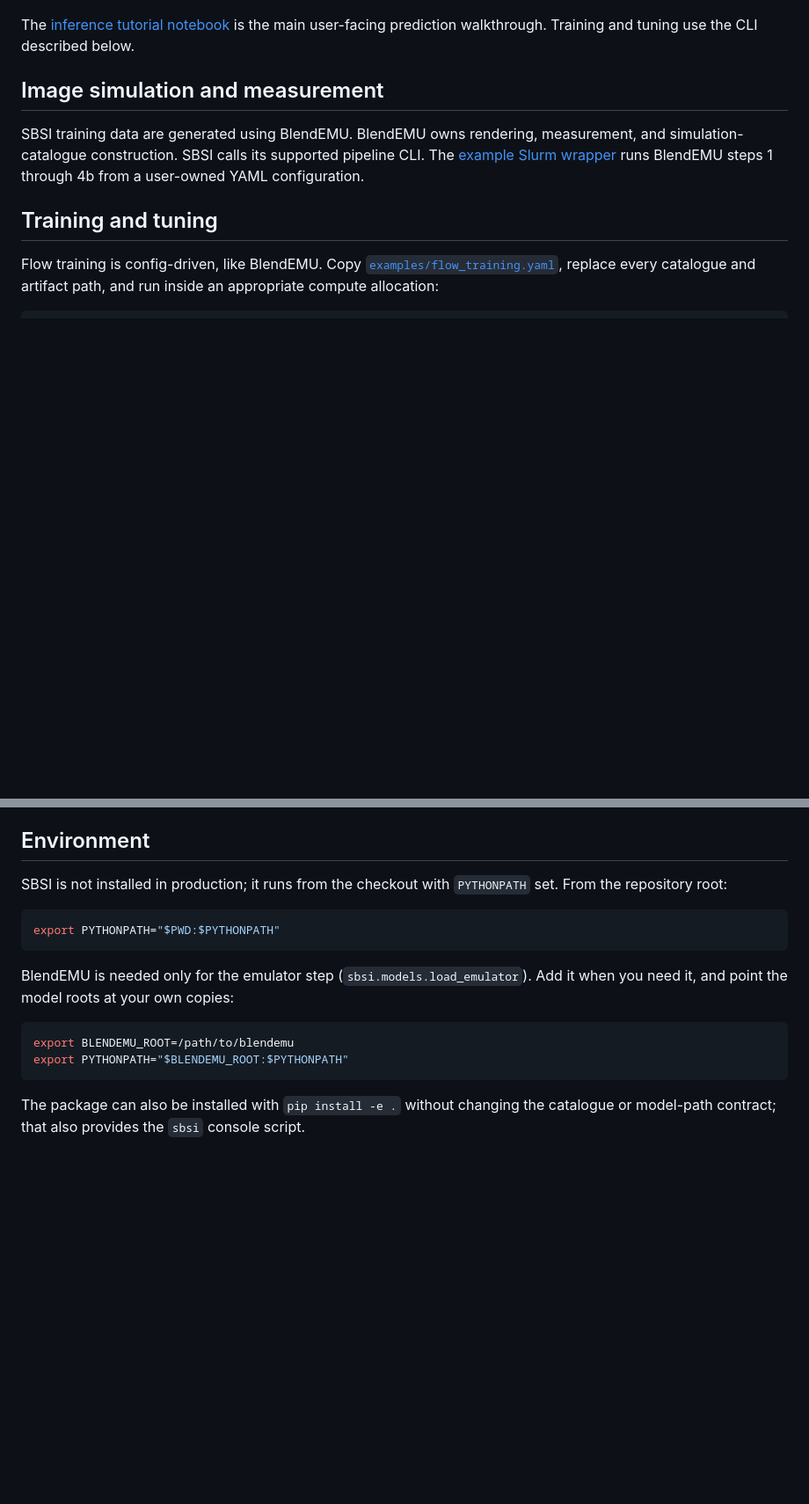
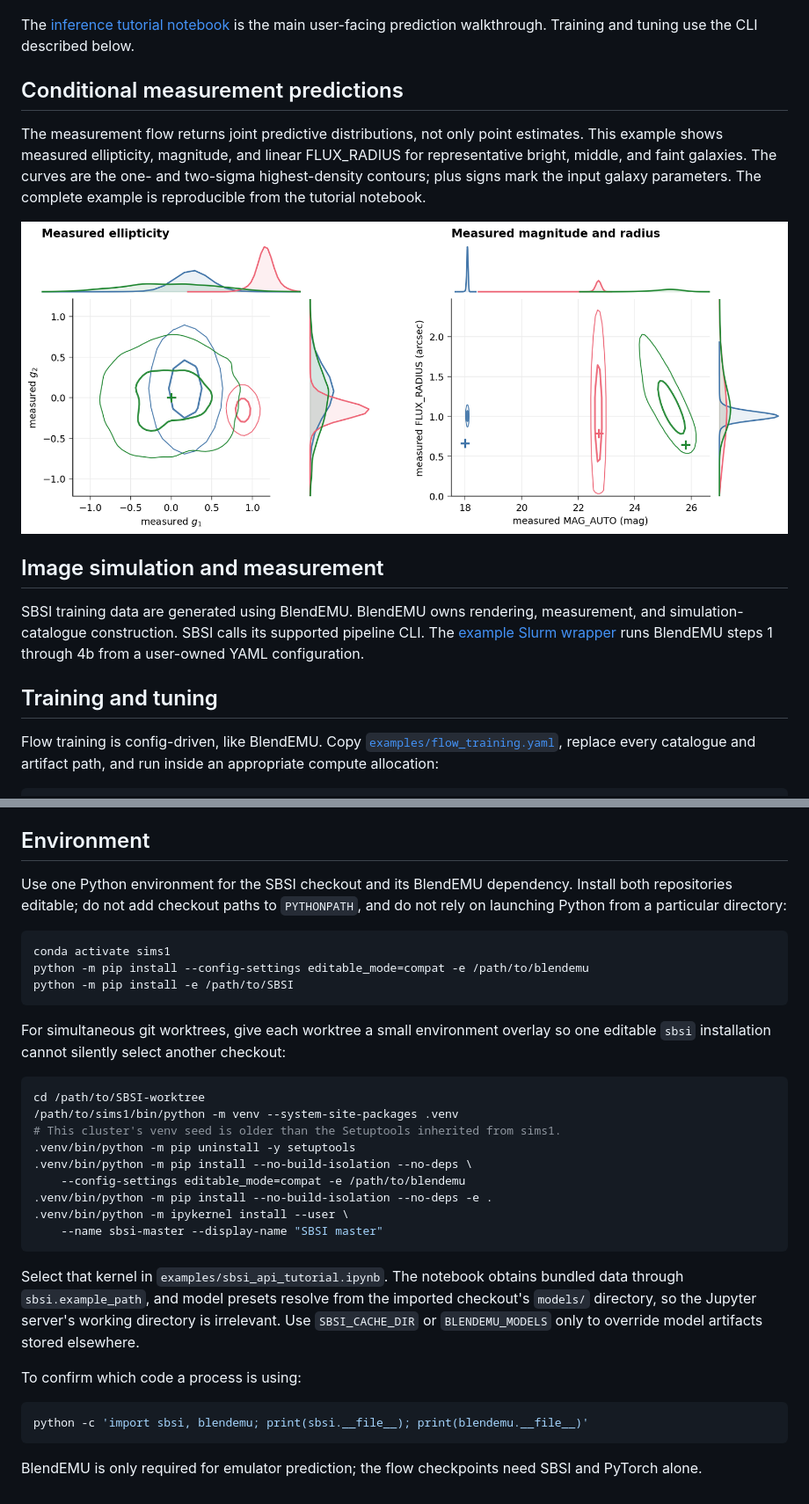
Before and after one commit to zhangzzk/SBSI, a Markdown page: README.md, 2 parts joined by grey strips. Shown: that part at 88% size. Rendered like a GitHub page; pictures changed too: examples/measurement_flow_contours.png (added); blank space fills up the shorter version.

Commit message:
Make tutorial paths robust and publish contour example

````diff
--- a/README.md
+++ b/README.md
@@ -12,6 +12,17 @@ SBSI provides one model-name-agnostic workflow with three API areas:
 The [inference tutorial notebook](examples/sbsi_api_tutorial.ipynb) is the main
 user-facing prediction walkthrough. Training and tuning use the CLI described
 below.
+
+## Conditional measurement predictions
+
+The measurement flow returns joint predictive distributions, not only point
+estimates. This example shows measured ellipticity, magnitude, and linear
+FLUX_RADIUS for representative bright, middle, and faint galaxies. The curves
+are the one- and two-sigma highest-density contours; plus signs mark the input
+galaxy parameters. The complete example is reproducible from the tutorial
+notebook.
+
+![Conditional measurement-flow contours for three representative galaxies](examples/measurement_flow_contours.png)
 
 ## Image simulation and measurement
 
@@ -45,20 +56,41 @@ $R_{\rm blend}$ Emulator training and tuning remain in BlendEMU.
 
 ## Environment
 
-SBSI is not installed in production; it runs from the checkout with `PYTHONPATH`
-set. From the repository root:
+Use one Python environment for the SBSI checkout and its BlendEMU dependency. Install
+both repositories editable; do not add checkout paths to `PYTHONPATH`, and do not rely
+on launching Python from a particular directory:
 
 ```bash
-export PYTHONPATH="$PWD:$PYTHONPATH"
+conda activate sims1
+python -m pip install --config-settings editable_mode=compat -e /path/to/blendemu
+python -m pip install -e /path/to/SBSI
 ```
 
-BlendEMU is needed only for the emulator step (`sbsi.models.load_emulator`).
-Add it when you need it, and point the model roots at your own copies:
+For simultaneous git worktrees, give each worktree a small environment overlay so one
+editable `sbsi` installation cannot silently select another checkout:
 
 ```bash
-export BLENDEMU_ROOT=/path/to/blendemu
-export PYTHONPATH="$BLENDEMU_ROOT:$PYTHONPATH"
+cd /path/to/SBSI-worktree
+/path/to/sims1/bin/python -m venv --system-site-packages .venv
+# This cluster's venv seed is older than the Setuptools inherited from sims1.
+.venv/bin/python -m pip uninstall -y setuptools
+.venv/bin/python -m pip install --no-build-isolation --no-deps \
+    --config-settings editable_mode=compat -e /path/to/blendemu
+.venv/bin/python -m pip install --no-build-isolation --no-deps -e .
+.venv/bin/python -m ipykernel install --user \
+    --name sbsi-master --display-name "SBSI master"
 ```
 
-The package can also be installed with `pip install -e .` without changing the
-catalogue or model-path contract; that also provides the `sbsi` console script.
+Select that kernel in `examples/sbsi_api_tutorial.ipynb`. The notebook obtains bundled
+data through `sbsi.example_path`, and model presets resolve from the imported checkout's
+`models/` directory, so the Jupyter server's working directory is irrelevant. Use
+`SBSI_CACHE_DIR` or `BLENDEMU_MODELS` only to override model artifacts stored elsewhere.
+
+To confirm which code a process is using:
+
+```bash
+python -c 'import sbsi, blendemu; print(sbsi.__file__); print(blendemu.__file__)'
+```
+
+BlendEMU is only required for emulator prediction; the flow checkpoints need SBSI and
+PyTorch alone.
````
Also changed, not shown: models/README.md (+13 -11 lines), 7 other files.
